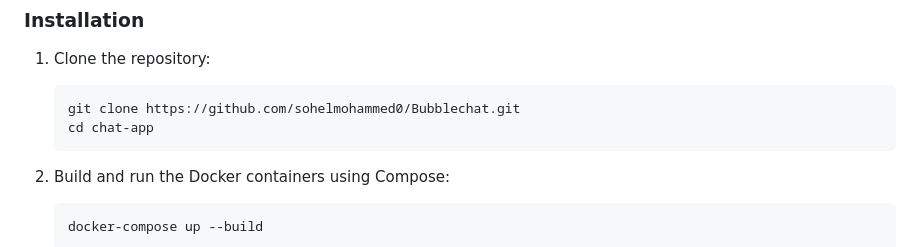
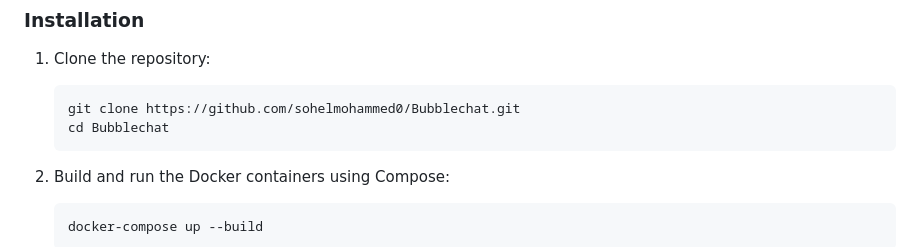
Before and after one commit to sohelmohammed0/CODTECHTASK-2, a Markdown page: README.md, the part around the change. Rendered like a GitHub page.

Commit message:
corrected spelling mistake

````diff
--- a/README.md
+++ b/README.md
@@ -90,7 +90,7 @@ The chat interface is the main feature of the application, allowing real-time co
 1. Clone the repository:
    ```bash
    git clone https://github.com/sohelmohammed0/Bubblechat.git
-   cd chat-app
+   cd Bubblechat
    ```
 
 2. Build and run the Docker containers using Compose:
````
